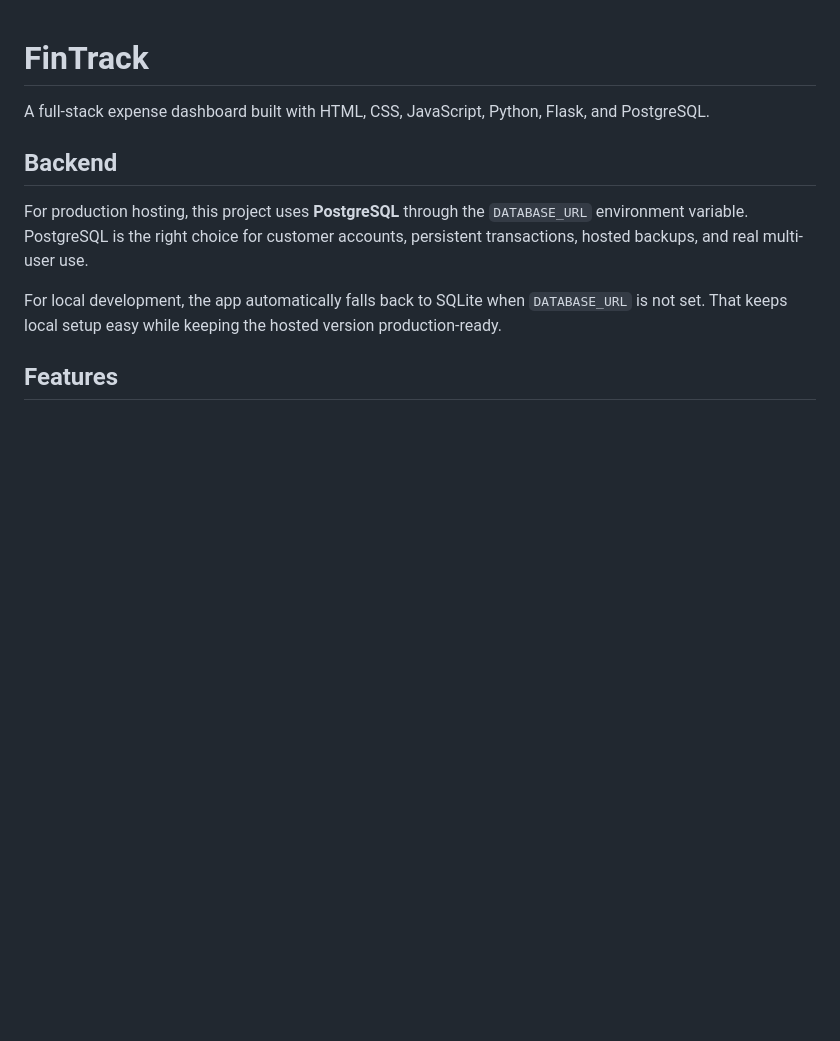
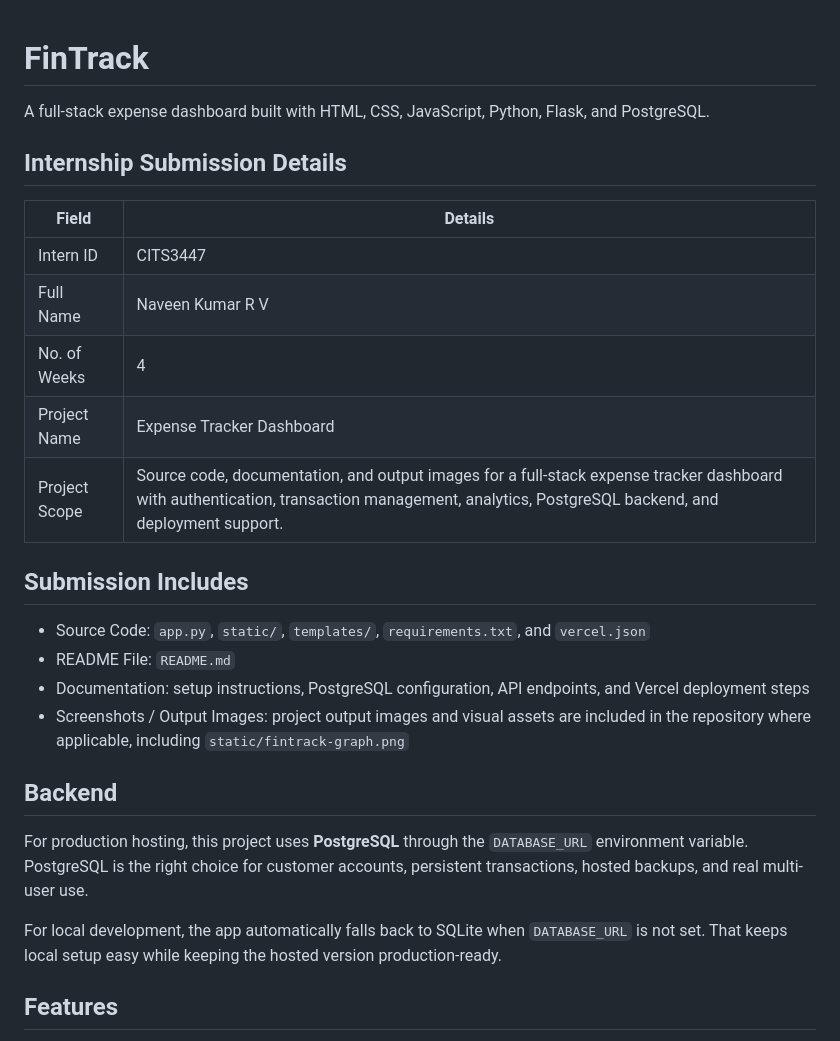
Before and after one commit to NAVXXN0611/Expense-Tracker-Dashboard-, a Markdown page: README.md, the part around the change. Rendered like a GitHub page; blank space fills up the shorter version.

Commit message:
Add internship submission details

```diff
--- a/README.md
+++ b/README.md
@@ -1,6 +1,23 @@
 # FinTrack
 
 A full-stack expense dashboard built with HTML, CSS, JavaScript, Python, Flask, and PostgreSQL.
+
+## Internship Submission Details
+
+| Field | Details |
+| --- | --- |
+| Intern ID | CITS3447 |
+| Full Name | Naveen Kumar R V |
+| No. of Weeks | 4 |
+| Project Name | Expense Tracker Dashboard |
+| Project Scope | Source code, documentation, and output images for a full-stack expense tracker dashboard with authentication, transaction management, analytics, PostgreSQL backend, and deployment support. |
+
+## Submission Includes
+
+- Source Code: `app.py`, `static/`, `templates/`, `requirements.txt`, and `vercel.json`
+- README File: `README.md`
+- Documentation: setup instructions, PostgreSQL configuration, API endpoints, and Vercel deployment steps
+- Screenshots / Output Images: project output images and visual assets are included in the repository where applicable, including `static/fintrack-graph.png`
 
 ## Backend
 
```
